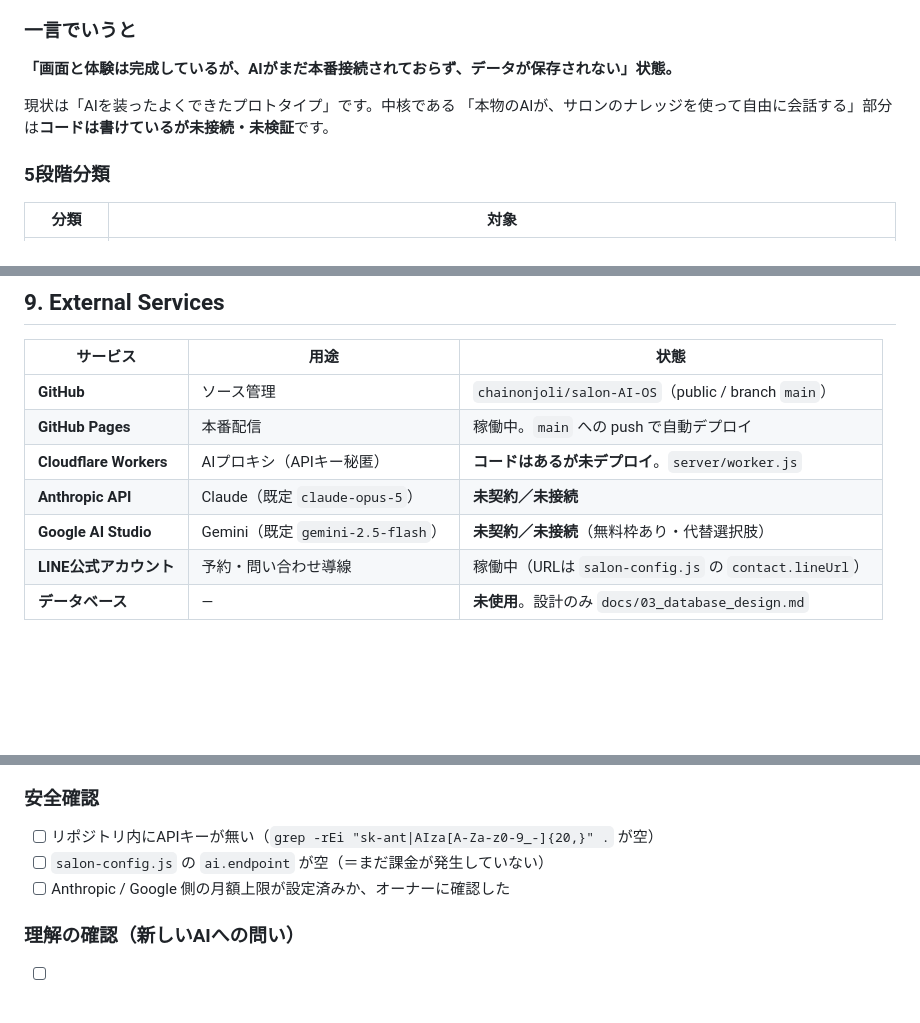
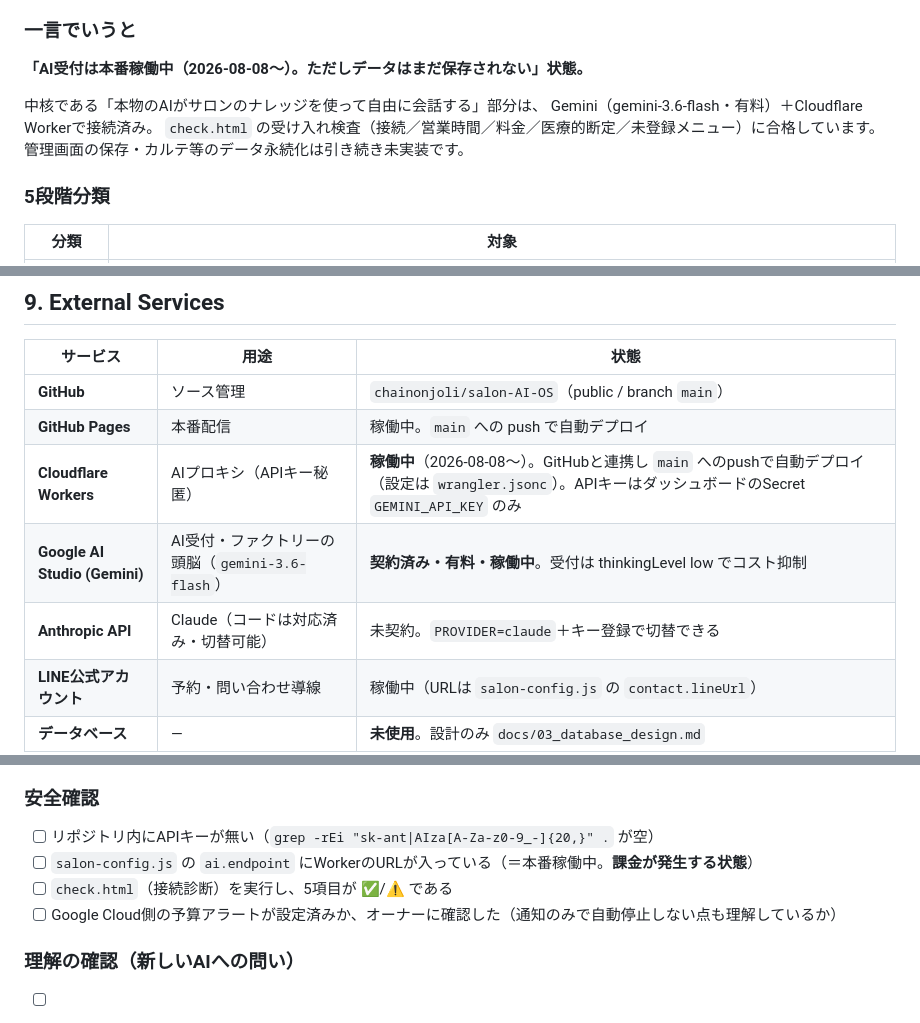
Before and after one commit to chainonjoli/salon-AI-OS, a Markdown page: HANDOFF.md, 3 parts joined by grey strips. Drawn GitHub-style; blank space fills up the shorter version.

```diff
--- a/HANDOFF.md
+++ b/HANDOFF.md
@@ -67,10 +67,12 @@
 - **SaaSとして複数店舗に売る**：約 15%
 
 ### 一言でいうと
-**「画面と体験は完成しているが、AIがまだ本番接続されておらず、データが保存されない」状態。**
+**「AI受付は本番稼働中（2026-08-08〜）。ただしデータはまだ保存されない」状態。**
 
-現状は「AIを装ったよくできたプロトタイプ」です。中核である
-「本物のAIが、サロンのナレッジを使って自由に会話する」部分は**コードは書けているが未接続・未検証**です。
+中核である「本物のAIがサロンのナレッジを使って自由に会話する」部分は、
+Gemini（gemini-3.6-flash・有料）＋Cloudflare Workerで接続済み。
+`check.html` の受け入れ検査（接続／営業時間／料金／医療的断定／未登録メニュー）に合格しています。
+管理画面の保存・カルテ等のデータ永続化は引き続き未実装です。
 
 ### 5段階分類
 
@@ -386,9 +392,9 @@ SNS投稿もLINE配信も、AIが自動送信することは**設計上ありま
 |---|---|---|
 | **GitHub** | ソース管理 | `chainonjoli/salon-AI-OS`（public / branch `main`） |
 | **GitHub Pages** | 本番配信 | 稼働中。`main` への push で自動デプロイ |
-| **Cloudflare Workers** | AIプロキシ（APIキー秘匿） | **コードはあるが未デプロイ**。`server/worker.js` |
-| **Anthropic API** | Claude（既定 `claude-opus-5`） | **未契約／未接続** |
-| **Google AI Studio** | Gemini（既定 `gemini-2.5-flash`） | **未契約／未接続**（無料枠あり・代替選択肢） |
+| **Cloudflare Workers** | AIプロキシ（APIキー秘匿） | **稼働中**（2026-08-08〜）。GitHubと連携し `main` へのpushで自動デプロイ（設定は `wrangler.jsonc`）。APIキーはダッシュボードのSecret `GEMINI_API_KEY` のみ |
+| **Google AI Studio (Gemini)** | AI受付・ファクトリーの頭脳（`gemini-3.6-flash`） | **契約済み・有料・稼働中**。受付は thinkingLevel low でコスト抑制 |
+| **Anthropic API** | Claude（コードは対応済み・切替可能） | 未契約。`PROVIDER=claude`＋キー登録で切替できる |
 | **LINE公式アカウント** | 予約・問い合わせ導線 | 稼働中（URLは `salon-config.js` の `contact.lineUrl`） |
 | **データベース** | — | **未使用**。設計のみ `docs/03_database_design.md` |
 
@@ -582,8 +588,9 @@ Salon AI OS の AI受付とは完全に別系統で、ナレッジも共有し
 
 ### 安全確認
 - [ ] リポジトリ内にAPIキーが無い（`grep -rEi "sk-ant|AIza[A-Za-z0-9_-]{20,}" .` が空）
-- [ ] `salon-config.js` の `ai.endpoint` が空（＝まだ課金が発生していない）
-- [ ] Anthropic / Google 側の月額上限が設定済みか、オーナーに確認した
+- [ ] `salon-config.js` の `ai.endpoint` にWorkerのURLが入っている（＝本番稼働中。**課金が発生する状態**）
+- [ ] `check.html`（接続診断）を実行し、5項目が ✅/⚠️ である
+- [ ] Google Cloud側の予算アラートが設定済みか、オーナーに確認した（通知のみで自動停止しない点も理解しているか）
 
 ### 理解の確認（新しいAIへの問い）
 - [ ] 「このシステムの最終目標は？」→ **他サロンへの販売**と答えられる
```
Also changed, not shown: other parts of HANDOFF.md (+6 -2 lines), README.md (+1 -1 lines).
